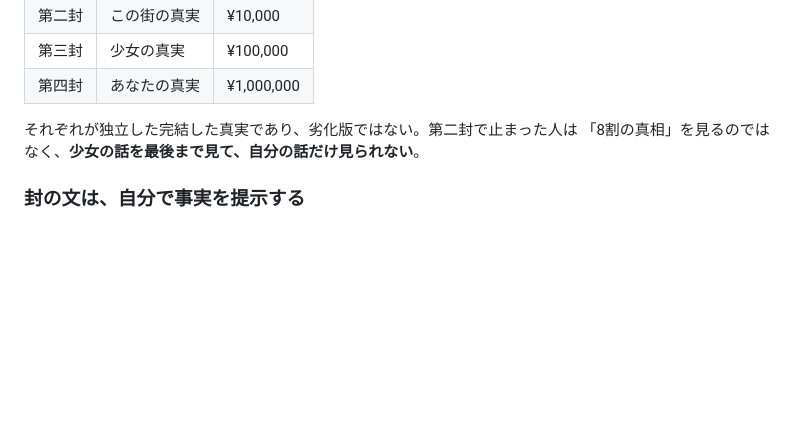
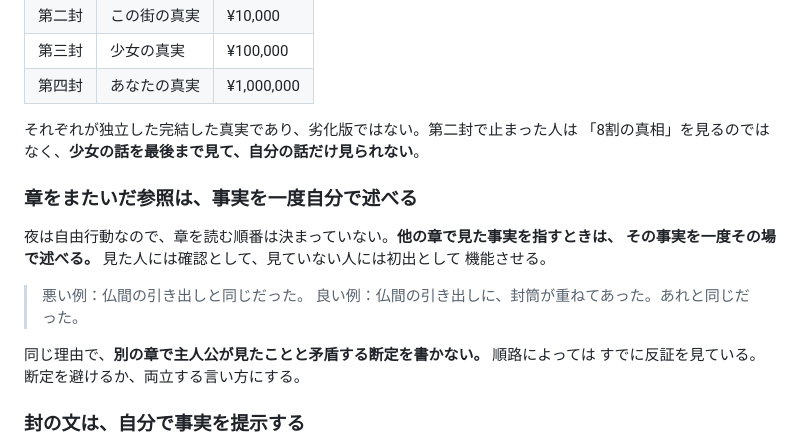
Before and after one commit to murakamikoshin/browse, a Markdown page: SPEC.md, the part around the change. GitHub-like rendering; blank space fills up the shorter version.

```diff
--- a/SPEC.md
+++ b/SPEC.md
@@ -272,6 +272,18 @@
 それぞれが独立した完結した真実であり、劣化版ではない。第二封で止まった人は
 「8割の真相」を見るのではなく、**少女の話を最後まで見て、自分の話だけ見られない**。
 
+### 章をまたいだ参照は、事実を一度自分で述べる
+
+夜は自由行動なので、章を読む順番は決まっていない。**他の章で見た事実を指すときは、
+その事実を一度その場で述べる。** 見た人には確認として、見ていない人には初出として
+機能させる。
+
+> 悪い例：仏間の引き出しと同じだった。
+> 良い例：仏間の引き出しに、封筒が重ねてあった。あれと同じだった。
+
+同じ理由で、**別の章で主人公が見たことと矛盾する断定を書かない。** 順路によっては
+すでに反証を見ている。断定を避けるか、両立する言い方にする。
+
 ### 封の文は、自分で事実を提示する
 
 夜は自由行動なので、プレイヤーは特定の場所へ行かないまま朝を迎えられる。
```
Also changed, not shown: scenario/step2_ch4_bands.md (added, +71 -0 lines).
